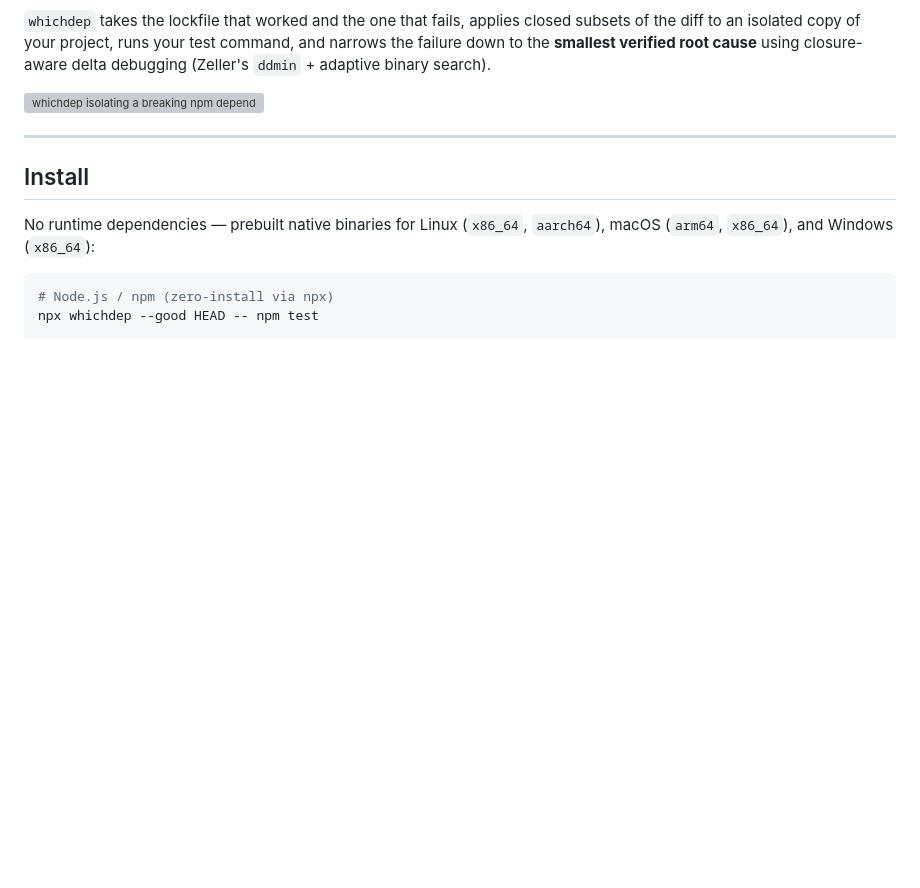
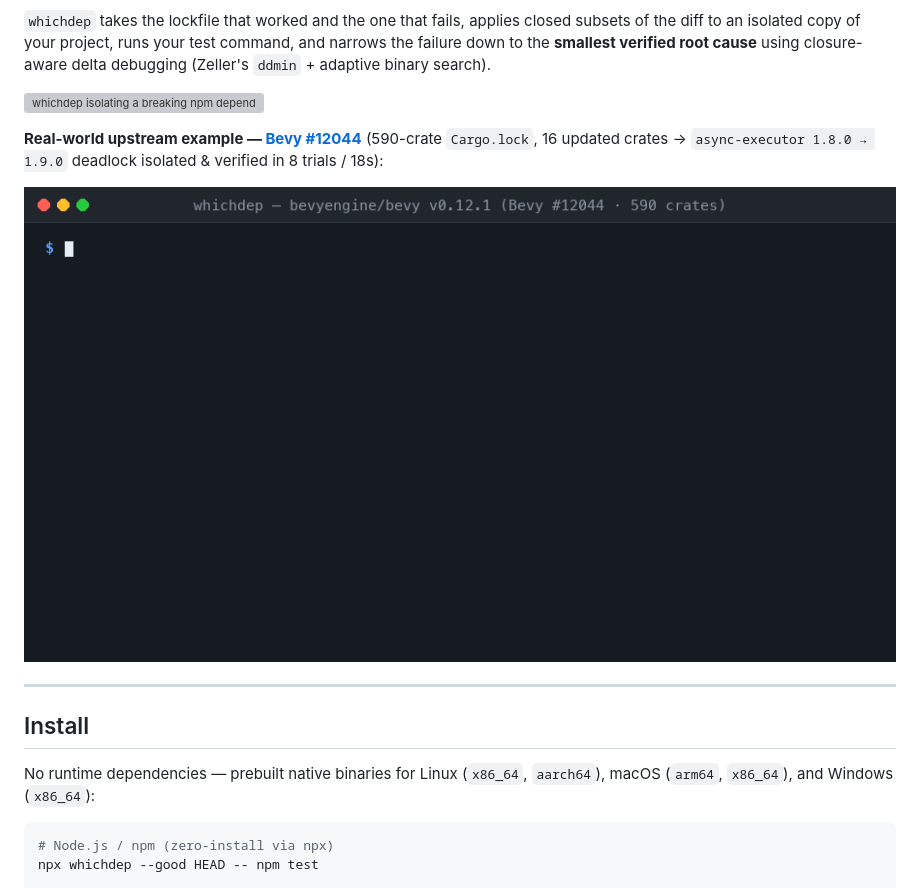
Before and after one commit to actions-marketplace-validations/devel0mer_whichdep, a Markdown page: README.md, the part around the change. GitHub-like rendering; pictures changed too: assets/bevy-12044-demo.gif (added); blank space fills up the shorter version; grey boxes are pictures that could not be loaded.

```diff
--- a/README.md
+++ b/README.md
@@ -13,6 +13,10 @@ Your CI was green yesterday. Today a `cargo update`, a Dependabot PR, or a fresh
 `whichdep` takes the lockfile that worked and the one that fails, applies closed subsets of the diff to an isolated copy of your project, runs your test command, and narrows the failure down to the **smallest verified root cause** using closure-aware delta debugging (Zeller's `ddmin` + adaptive binary search).
 
 ![whichdep isolating a breaking npm dependency update in 7 trials](https://raw.githubusercontent.com/devel0mer/whichdep/main/assets/demo.gif)
+
+**Real-world upstream example — [Bevy #12044](https://github.com/bevyengine/bevy/issues/12044)** (590-crate `Cargo.lock`, 16 updated crates → `async-executor 1.8.0 → 1.9.0` deadlock isolated & verified in 8 trials / 18s):
+
+![whichdep isolating Bevy #12044 async-executor deadlock in 8 trials](assets/bevy-12044-demo.gif)
 
 ---
 
```
Also changed, not shown: PLAN.md (+16 -1 lines), 10 other files.
